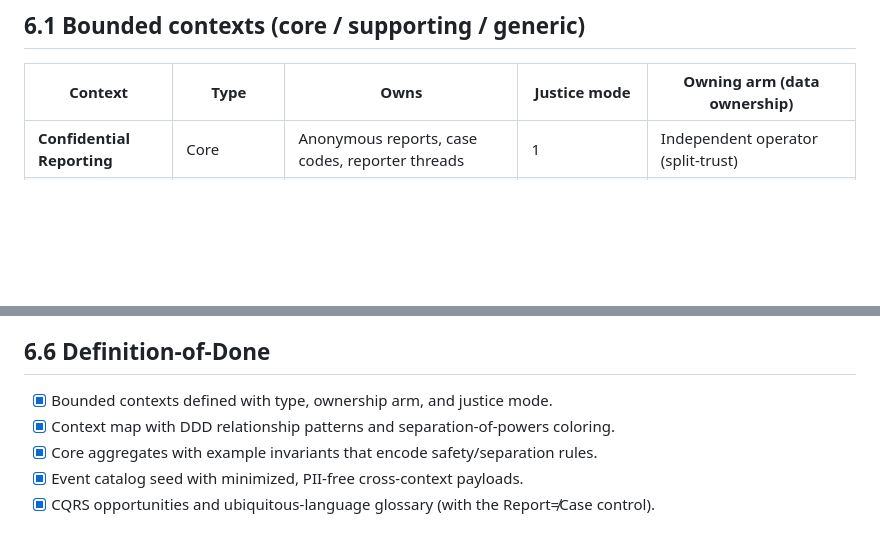
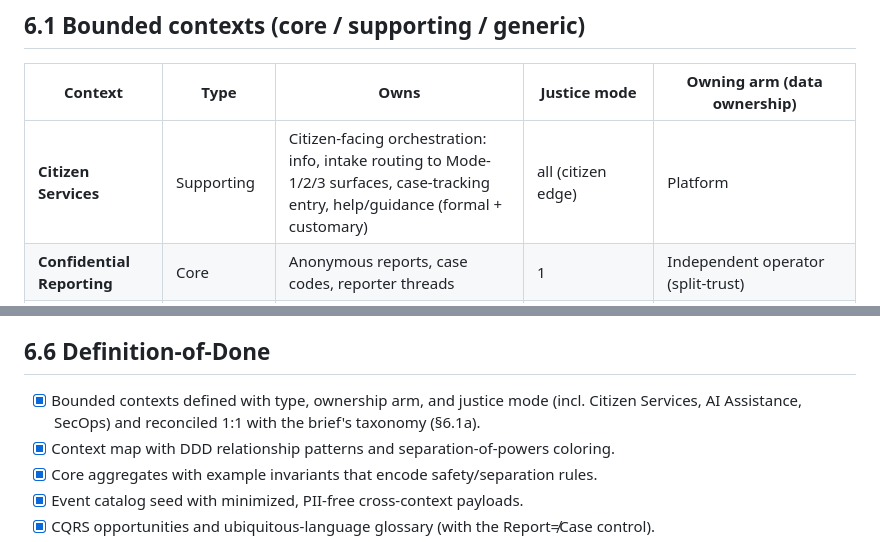
Before and after one commit to GullyBW/Gully-repository, a Markdown page: docs/transparency-platform/06-domain-model.md, 2 parts joined by grey strips. GitHub-like rendering; blank space fills up the shorter version.

```diff
--- a/docs/transparency-platform/06-domain-model.md
+++ b/docs/transparency-platform/06-domain-model.md
@@ -17,6 +17,7 @@
 
 | Context | Type | Owns | Justice mode | Owning arm (data ownership) |
 |---------|------|------|--------------|-----------------------------|
+| **Citizen Services** | Supporting | Citizen-facing orchestration: info, intake routing to Mode-1/2/3 surfaces, case-tracking entry, help/guidance (formal + customary) | all (citizen edge) | Platform |
 | **Confidential Reporting** | Core | Anonymous reports, case codes, reporter threads | 1 | Independent operator (split-trust) |
 | **Investigation** | Core | Investigations, tasks, leads, investigator notes | 2 | Executive (police/DCEC/DIS) |
 | **Prosecution** | Core | Prosecution decisions, disclosure, charges | 2→3 | DPP |
@@ -166,7 +206,8 @@ crossing a context boundary.
 
 ## 6.6 Definition-of-Done
 
-- [x] Bounded contexts defined with type, ownership arm, and justice mode.
+- [x] Bounded contexts defined with type, ownership arm, and justice mode (incl. Citizen
+  Services, AI Assistance, SecOps) and reconciled 1:1 with the brief's taxonomy (§6.1a).
 - [x] Context map with DDD relationship patterns and separation-of-powers coloring.
 - [x] Core aggregates with example invariants that encode safety/separation rules.
 - [x] Event catalog seed with minimized, PII-free cross-context payloads.
```
Also changed, not shown: other parts of docs/transparency-platform/06-domain-model.md (+39 -0 lines).
